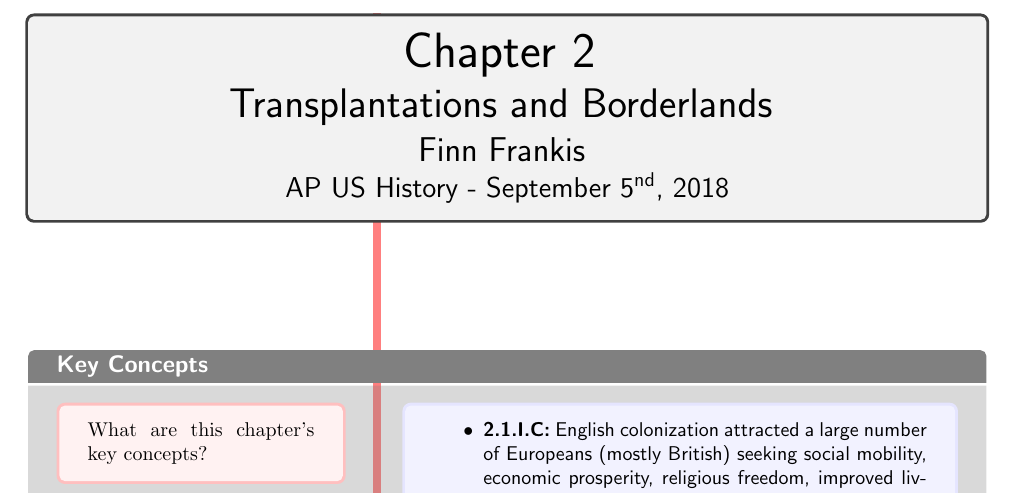
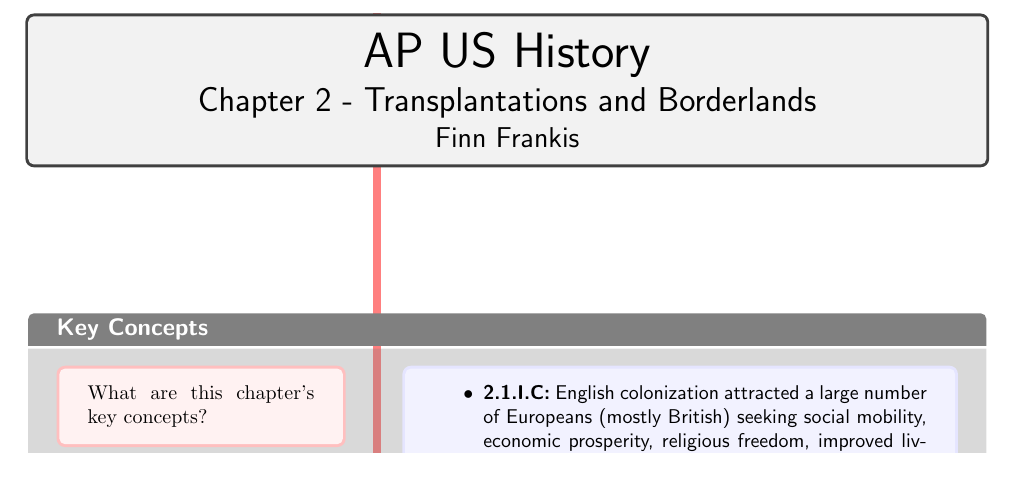
Before and after one commit to FinnitoProductions/APUSH, a LaTeX document (readingnotes/chapter2/chapter2-readingnotes.tex): part of page 1 of 26, cut at the place of the change. Compiled offline with pdfLaTeX.

Commit message:
Made changes to format of existing reading notes

```diff
--- a/readingnotes/chapter2/chapter2-readingnotes.tex
+++ b/readingnotes/chapter2/chapter2-readingnotes.tex
@@ -6,9 +6,9 @@
     \title{
     \vspace{-3em}
     \begin{tcolorbox}
-    \Huge\sffamily \begin{center} Chapter 2  \mbox{} \\ \huge Transplantations and Borderlands \mbox{} \\
-    \LARGE Finn Frankis \mbox{} \\
-    \Large AP US History - September 5{$^\text{nd}$}, 2018 \end{center}
+    \Huge\sffamily \begin{center} AP US History \\
+    \LARGE Chapter 2 - Transplantations and Borderlands \\
+    \Large Finn Frankis \end{center}
     \end{tcolorbox}
     \vspace{-3em}
     }
```
Also changed, not shown: readingnotes/chapter1/chapter1-readingnotes.tex (+3 -3 lines), readingnotes/chapter1/chapter1-readingnotes.pdf, readingnotes/chapter2/chapter2-readingnotes.pdf.
